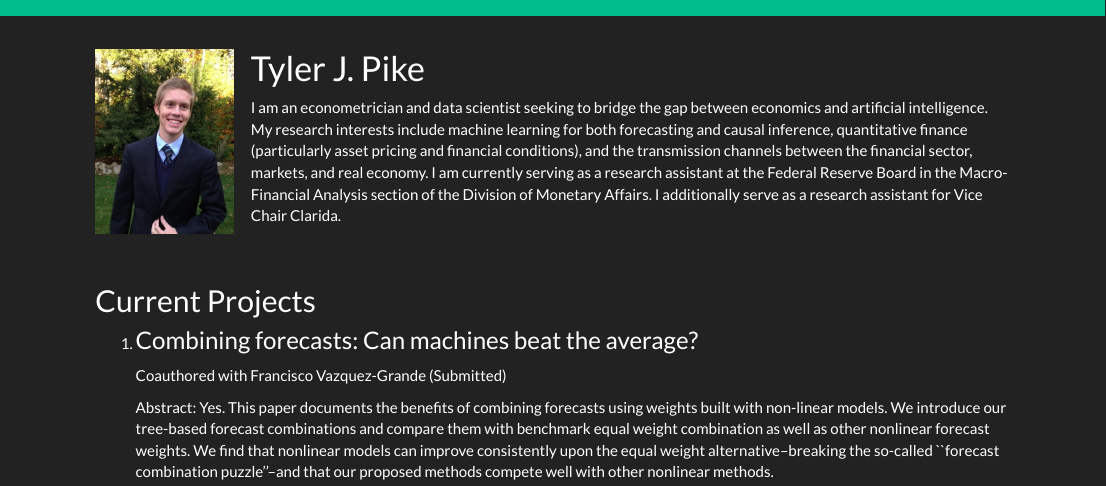
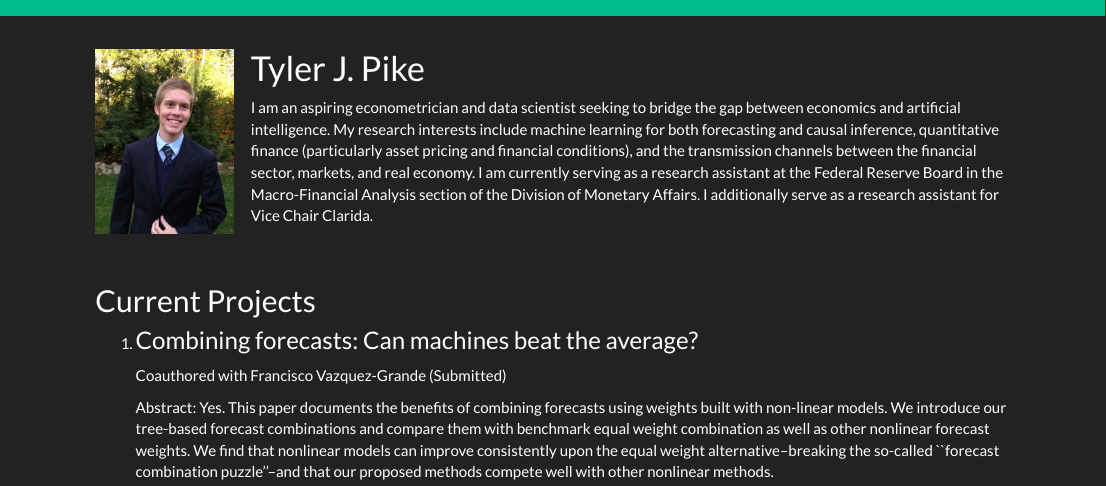
Before and after one commit to tylerJPike/tylerJPike.github.io, an R Markdown document (index.Rmd): the page in a window 1100 px wide, from its top. The pictures show the output file index.html that the author committed with the source, opened offline; library style sheets and scripts come from the installed R packages.

Commit message:
Clarifying aspiring

```diff
--- a/index.Rmd
+++ b/index.Rmd
@@ -30,7 +30,7 @@
 
 # Tyler J. Pike
 
-I am an econometrician and data scientist seeking to bridge the gap between economics and artificial intelligence. My research interests include machine learning for both forecasting and causal inference, quantitative finance (particularly asset pricing and financial conditions),  and the transmission channels between the financial sector, markets, and real economy. I am currently serving as a research assistant at the Federal Reserve Board in the Macro-Financial Analysis section of the Division of Monetary Affairs. I additionally serve as a research assistant for Vice Chair Clarida.
+I am an aspiring econometrician and data scientist seeking to bridge the gap between economics and artificial intelligence. My research interests include machine learning for both forecasting and causal inference, quantitative finance (particularly asset pricing and financial conditions),  and the transmission channels between the financial sector, markets, and real economy. I am currently serving as a research assistant at the Federal Reserve Board in the Macro-Financial Analysis section of the Division of Monetary Affairs. I additionally serve as a research assistant for Vice Chair Clarida.
 
 </div>
 
```
Also changed, not shown: index.html.
